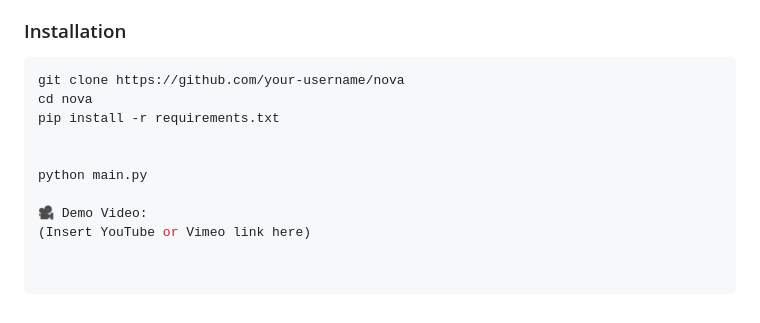
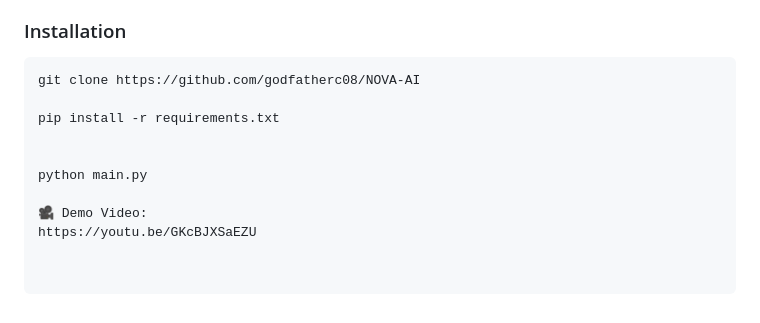
Before and after one commit to godfatherc08/NOVA-AI, a Markdown page: README.md, the part around the change. Rendered like a GitHub page.

Commit message:
Update repository link and demo video in README

````diff
--- a/README.md
+++ b/README.md
@@ -239,12 +239,12 @@ Each modification affects **only the intended parameter**, preserving the shot
 
 ### Installation
 ```bash
-git clone https://github.com/your-username/nova
-cd nova
+git clone https://github.com/godfatherc08/NOVA-AI
+
 pip install -r requirements.txt
 
 
 python main.py
 
 🎥 Demo Video:
-(Insert YouTube or Vimeo link here)
+https://youtu.be/GKcBJXSaEZU
````
